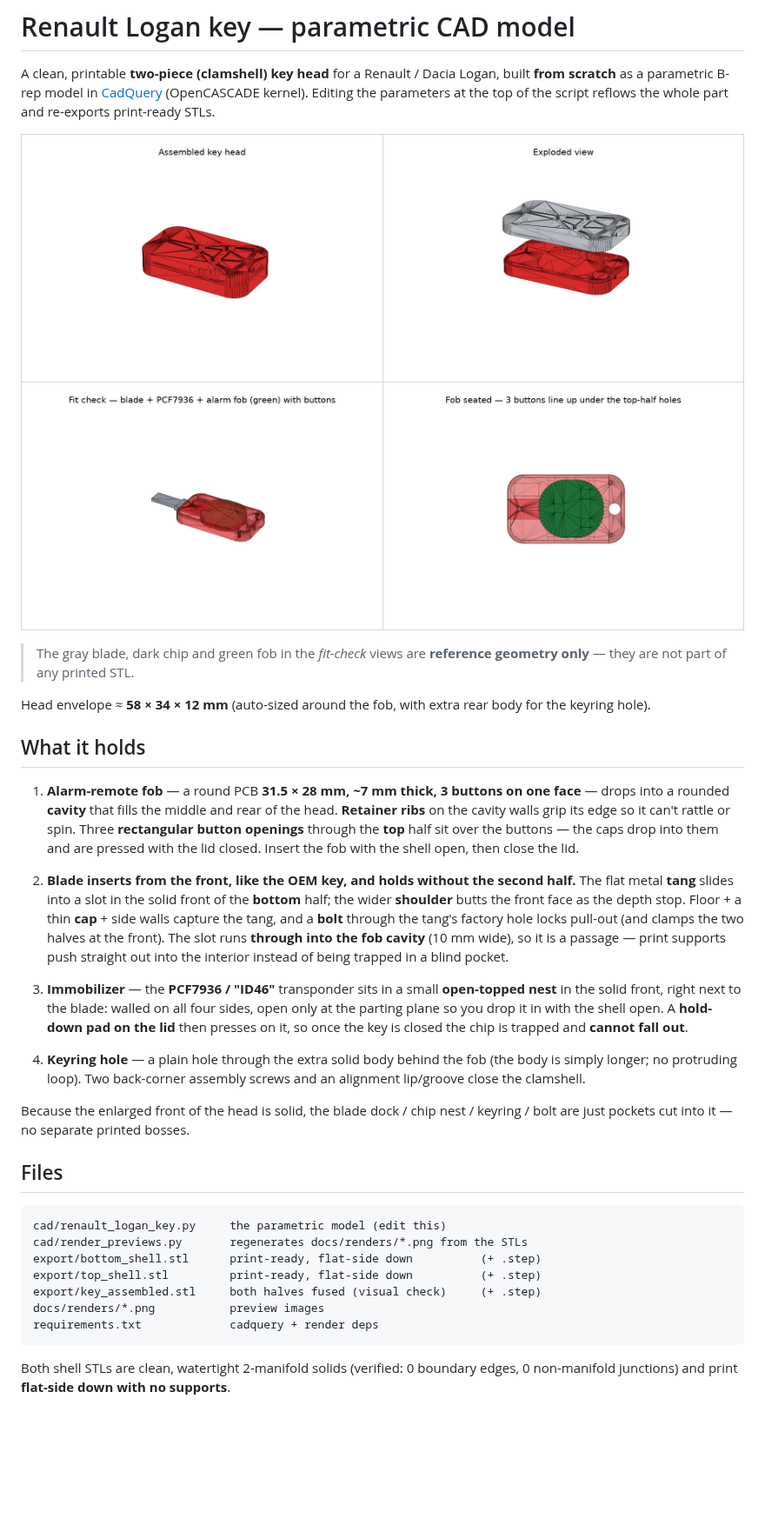
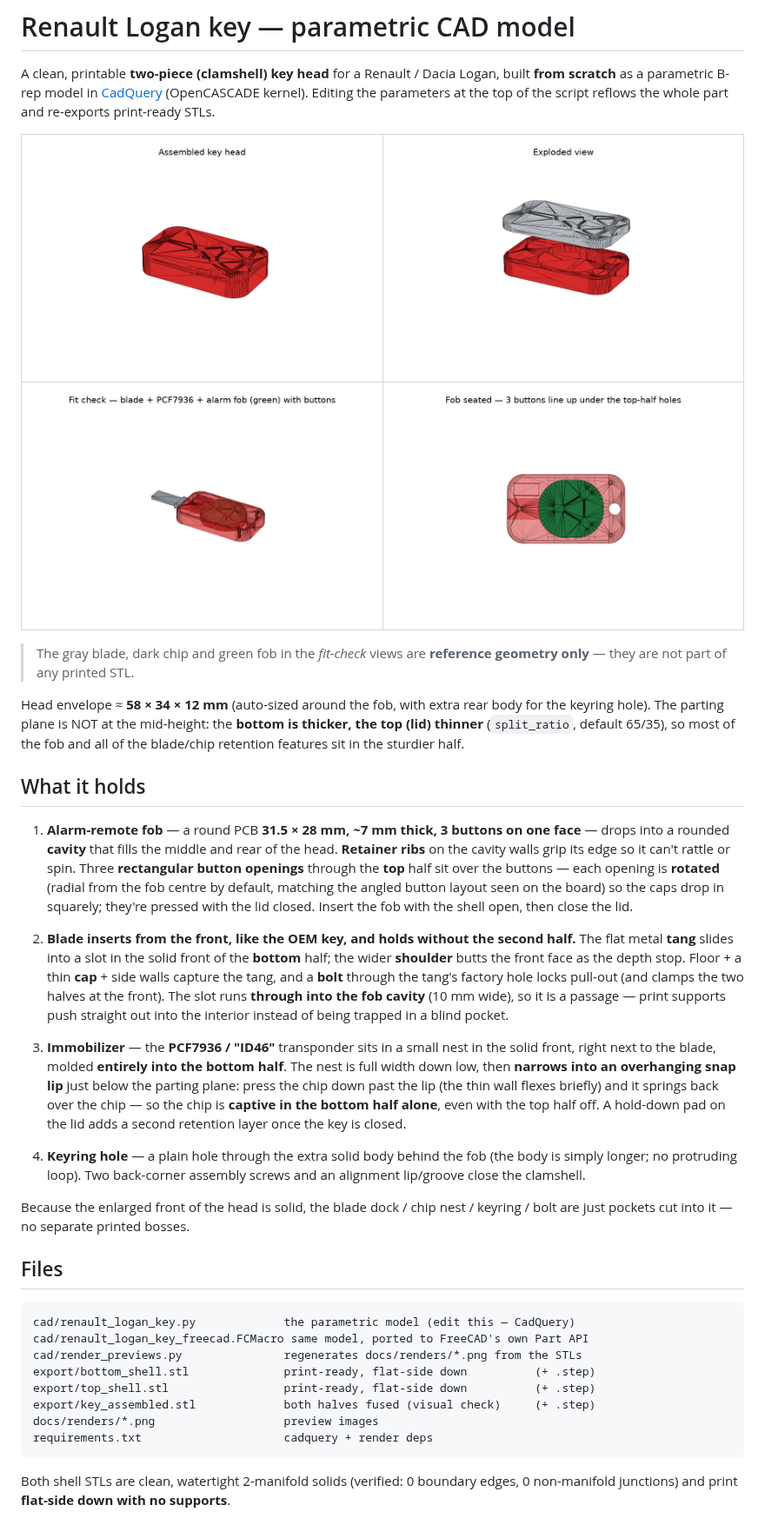
Before and after one commit to kijisky/3dmodel_RenaultLogan_key, a Markdown page: README.md, the part around one of its changes. Shown at 87% size. GitHub-like rendering; pictures changed too: docs/renders/assembly_closed.png, docs/renders/assembly_open.png, docs/renders/fit_check.png; blank space fills up the shorter version.

````diff
--- a/README.md
+++ b/README.md
@@ -14,7 +14,10 @@ print-ready STLs.
 > **reference geometry only** — they are not part of any printed STL.
 
 Head envelope ≈ **58 × 34 × 12 mm** (auto-sized around the fob, with extra rear
-body for the keyring hole).
+body for the keyring hole). The parting plane is NOT at the mid-height: the
+**bottom is thicker, the top (lid) thinner** (`split_ratio`, default 65/35), so
+most of the fob and all of the blade/chip retention features sit in the
+sturdier half.
 
 ## What it holds
 
@@ -22,8 +25,10 @@ body for the keyring hole).
    one face** — drops into a rounded **cavity** that fills the middle and rear
    of the head. **Retainer ribs** on the cavity walls grip its edge so it can't
    rattle or spin. Three **rectangular button openings** through the **top** half
-   sit over the buttons — the caps drop into them and are pressed with the lid
-   closed. Insert the fob with the shell open, then close the lid.
+   sit over the buttons — each opening is **rotated** (radial from the fob
+   centre by default, matching the angled button layout seen on the board) so
+   the caps drop in squarely; they're pressed with the lid closed. Insert the
+   fob with the shell open, then close the lid.
 
 2. **Blade inserts from the front, like the OEM key, and holds without the
    second half.** The flat metal **tang** slides into a slot in the solid front
@@ -34,11 +39,14 @@ body for the keyring hole).
    wide), so it is a passage — print supports push straight out into the
    interior instead of being trapped in a blind pocket.
 
-3. **Immobilizer** — the **PCF7936 / "ID46"** transponder sits in a small
-   **open-topped nest** in the solid front, right next to the blade: walled on
-   all four sides, open only at the parting plane so you drop it in with the
-   shell open. A **hold-down pad on the lid** then presses on it, so once the key
-   is closed the chip is trapped and **cannot fall out**.
+3. **Immobilizer** — the **PCF7936 / "ID46"** transponder sits in a small nest
+   in the solid front, right next to the blade, molded **entirely into the
+   bottom half**. The nest is full width down low, then **narrows into an
+   overhanging snap lip** just below the parting plane: press the chip down
+   past the lip (the thin wall flexes briefly) and it springs back over the
+   chip — so the chip is **captive in the bottom half alone**, even with the
+   top half off. A hold-down pad on the lid adds a second retention layer once
+   the key is closed.
 
 4. **Keyring hole** — a plain hole through the extra solid body behind the fob
    (the body is simply longer; no protruding loop). Two back-corner assembly
@@ -50,13 +58,14 @@ keyring / bolt are just pockets cut into it — no separate printed bosses.
 ## Files
 
 ```
-cad/renault_logan_key.py     the parametric model (edit this)
-cad/render_previews.py       regenerates docs/renders/*.png from the STLs
-export/bottom_shell.stl      print-ready, flat-side down          (+ .step)
-export/top_shell.stl         print-ready, flat-side down          (+ .step)
-export/key_assembled.stl     both halves fused (visual check)     (+ .step)
-docs/renders/*.png           preview images
-requirements.txt             cadquery + render deps
+cad/renault_logan_key.py             the parametric model (edit this — CadQuery)
+cad/renault_logan_key_freecad.FCMacro same model, ported to FreeCAD's own Part API
+cad/render_previews.py               regenerates docs/renders/*.png from the STLs
+export/bottom_shell.stl              print-ready, flat-side down          (+ .step)
+export/top_shell.stl                 print-ready, flat-side down          (+ .step)
+export/key_assembled.stl             both halves fused (visual check)     (+ .step)
+docs/renders/*.png                   preview images
+requirements.txt                     cadquery + render deps
 ```
 
 Both shell STLs are clean, watertight 2-manifold solids (verified: 0 boundary
````
Also changed, not shown: other parts of README.md (+51 -8 lines), docs/renders/bottom_shell.png, docs/renders/top_shell.png, 8 other files.
